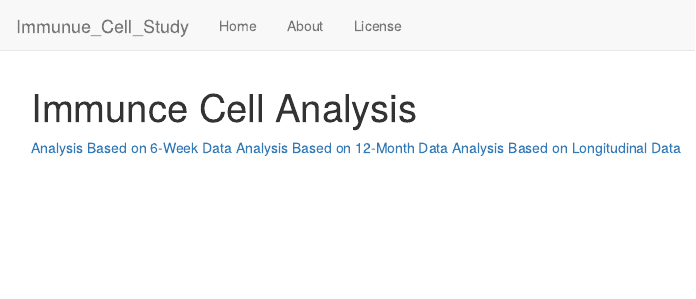
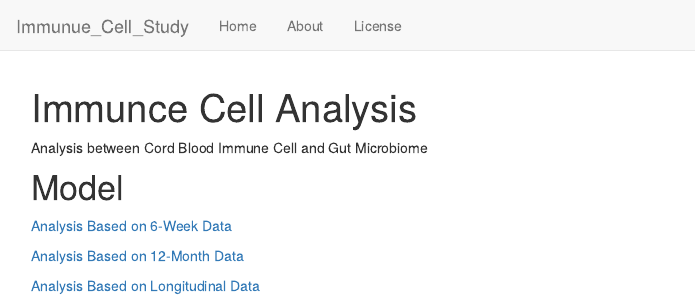
Before and after one commit to jiezhou-2/Longitudinal-Analysis-of-Immune-Cell-, an R Markdown document (analysis/index.Rmd): the page in a window 1100 px wide, from its top. Rendered offline with R 4.5, knitr and Pandoc, with nearby package versions; drawn as R Markdown's standard HTML page in place of the format the file asks for.

Commit message:
add the remote repo

```diff
--- a/analysis/index.Rmd
+++ b/analysis/index.Rmd
@@ -7,7 +7,12 @@ output:
 editor_options:
   chunk_output_type: console
 ---
+Analysis between Cord Blood Immune Cell and Gut Microbiome
+
+# Model
 
 [Analysis Based on 6-Week Data](6week_analysis.html)
-[Analysis Based on 12-Month Data](Analysis Based on 6-Week Data.html)
-[Analysis Based on Longitudinal Data](marginal_model_complete)
+
+[Analysis Based on 12-Month Data](12month_analysis.html)
+
+[Analysis Based on Longitudinal Data](marginal_model_complete.html)
```
Also changed, not shown: 2 other files.
